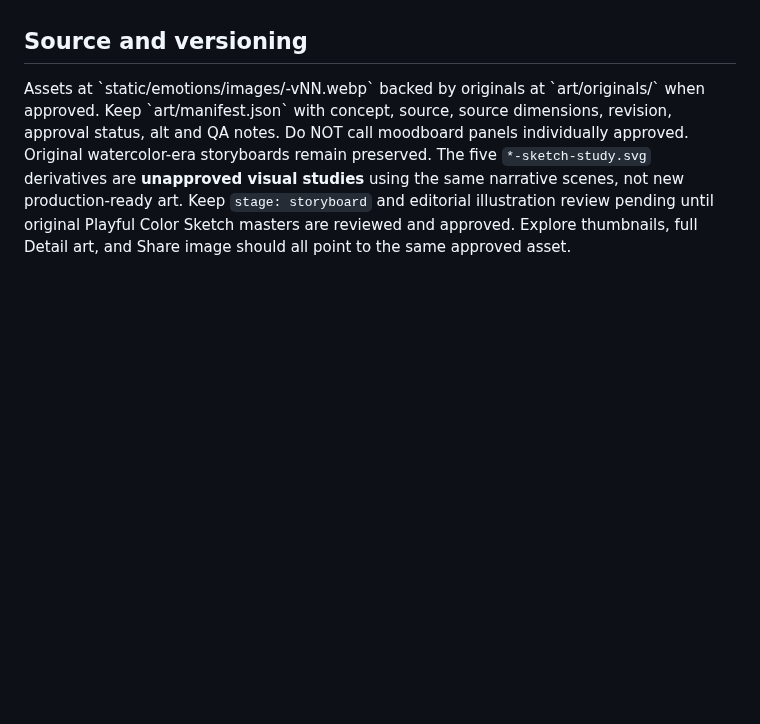
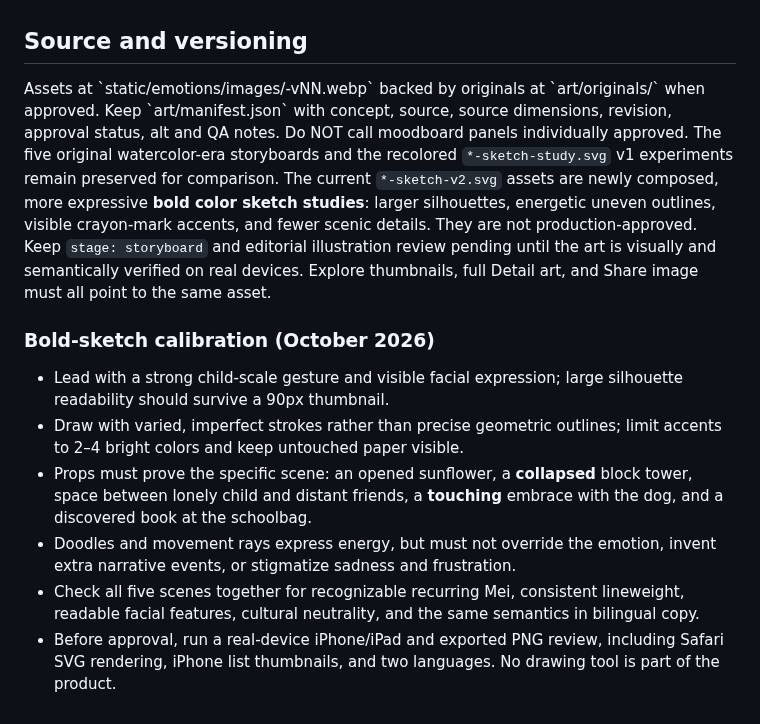
Before and after one commit to puran1218/emotions, a Markdown page: docs/ILLUSTRATION-BIBLE.md, the part around the change. GitHub-like rendering; blank space fills up the shorter version.

```diff
--- a/docs/ILLUSTRATION-BIBLE.md
+++ b/docs/ILLUSTRATION-BIBLE.md
@@ -43,4 +43,13 @@ Create a reproducible **3:2** master (for raster art, 1536×1024 px or above; cl
 
 ## Source and versioning
 
-Assets at \`static/emotions/images/<concept>-vNN.webp\` backed by originals at \`art/originals/\` when approved. Keep \`art/manifest.json\` with concept, source, source dimensions, revision, approval status, alt and QA notes. Do NOT call moodboard panels individually approved. Original watercolor-era storyboards remain preserved. The five `*-sketch-study.svg` derivatives are **unapproved visual studies** using the same narrative scenes, not new production-ready art. Keep `stage: storyboard` and editorial illustration review pending until original Playful Color Sketch masters are reviewed and approved. Explore thumbnails, full Detail art, and Share image should all point to the same approved asset.
+Assets at \`static/emotions/images/<concept>-vNN.webp\` backed by originals at \`art/originals/\` when approved. Keep \`art/manifest.json\` with concept, source, source dimensions, revision, approval status, alt and QA notes. Do NOT call moodboard panels individually approved. The five original watercolor-era storyboards and the recolored `*-sketch-study.svg` v1 experiments remain preserved for comparison. The current `*-sketch-v2.svg` assets are newly composed, more expressive **bold color sketch studies**: larger silhouettes, energetic uneven outlines, visible crayon-mark accents, and fewer scenic details. They are not production-approved. Keep `stage: storyboard` and editorial illustration review pending until the art is visually and semantically verified on real devices. Explore thumbnails, full Detail art, and Share image must all point to the same asset.
+
+### Bold-sketch calibration (October 2026)
+
+- Lead with a strong child-scale gesture and visible facial expression; large silhouette readability should survive a 90px thumbnail.
+- Draw with varied, imperfect strokes rather than precise geometric outlines; limit accents to 2–4 bright colors and keep untouched paper visible.
+- Props must prove the specific scene: an opened sunflower, a **collapsed** block tower, space between lonely child and distant friends, a **touching** embrace with the dog, and a discovered book at the schoolbag.
+- Doodles and movement rays express energy, but must not override the emotion, invent extra narrative events, or stigmatize sadness and frustration.
+- Check all five scenes together for recognizable recurring Mei, consistent lineweight, readable facial features, cultural neutrality, and the same semantics in bilingual copy.
+- Before approval, run a real-device iPhone/iPad and exported PNG review, including Safari SVG rendering, iPhone list thumbnails, and two languages. No drawing tool is part of the product.
```
